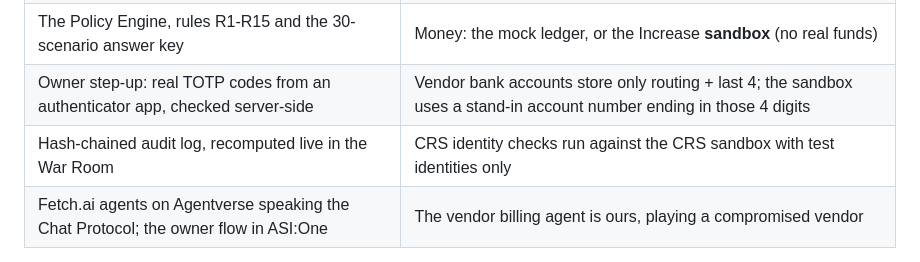
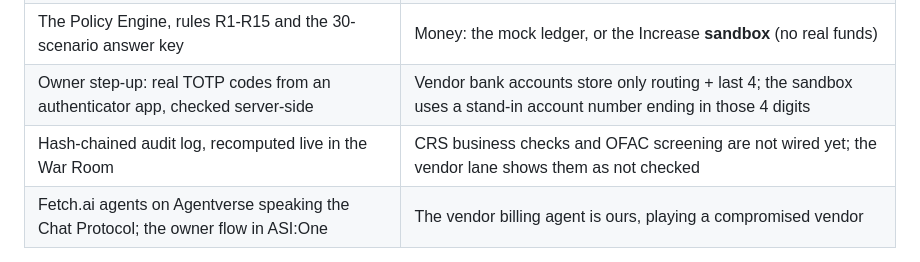
Before and after one commit to shaurmittal/countersign-calhacks, a Markdown page: README.md, the part around the change. Rendered like a GitHub page.

```diff
--- a/README.md
+++ b/README.md
@@ -190,7 +190,7 @@ are in [docs/cartesia-setup.md](docs/cartesia-setup.md).
 | Claude parses every request and writes every reply | Teammates play the owner and the vendor on their own phones |
 | The Policy Engine, rules R1-R15 and the 30-scenario answer key | Money: the mock ledger, or the Increase **sandbox** (no real funds) |
 | Owner step-up: real TOTP codes from an authenticator app, checked server-side | Vendor bank accounts store only routing + last 4; the sandbox uses a stand-in account number ending in those 4 digits |
-| Hash-chained audit log, recomputed live in the War Room | CRS identity checks run against the CRS sandbox with test identities only |
+| Hash-chained audit log, recomputed live in the War Room | CRS business checks and OFAC screening are not wired yet; the vendor lane shows them as not checked |
 | Fetch.ai agents on Agentverse speaking the Chat Protocol; the owner flow in ASI:One | The vendor billing agent is ours, playing a compromised vendor |
 
 Every lane in the War Room is a real database row written by the agent that did the work.
```
Also changed, not shown: docs/devpost.md (+3 -2 lines).
